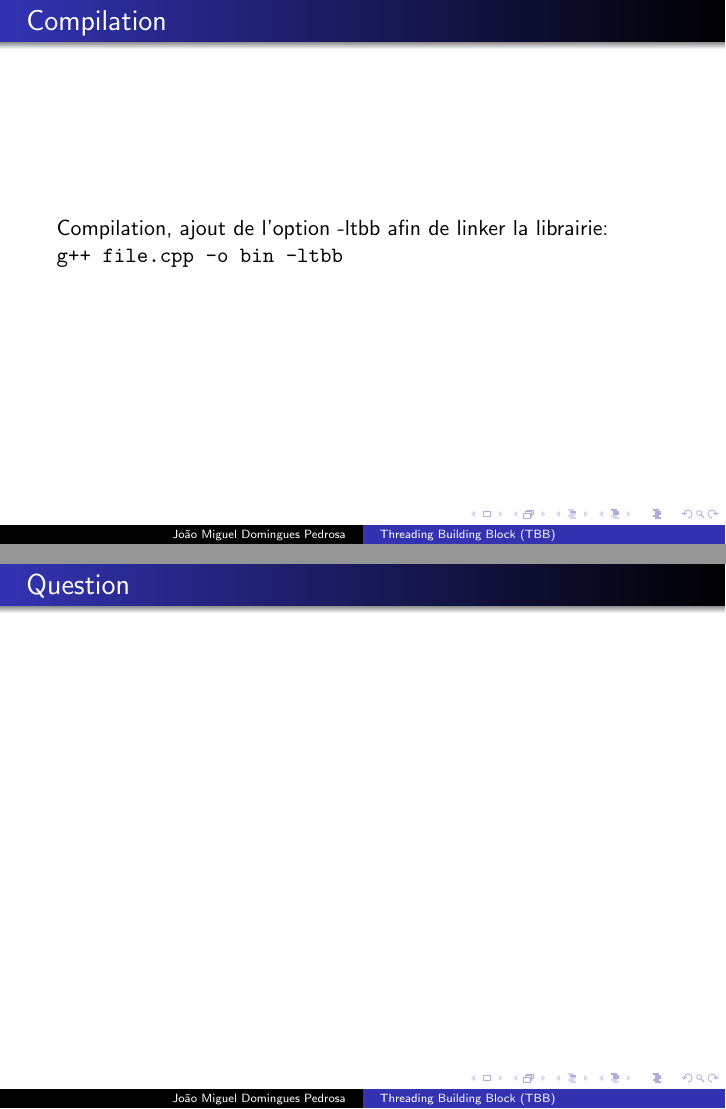
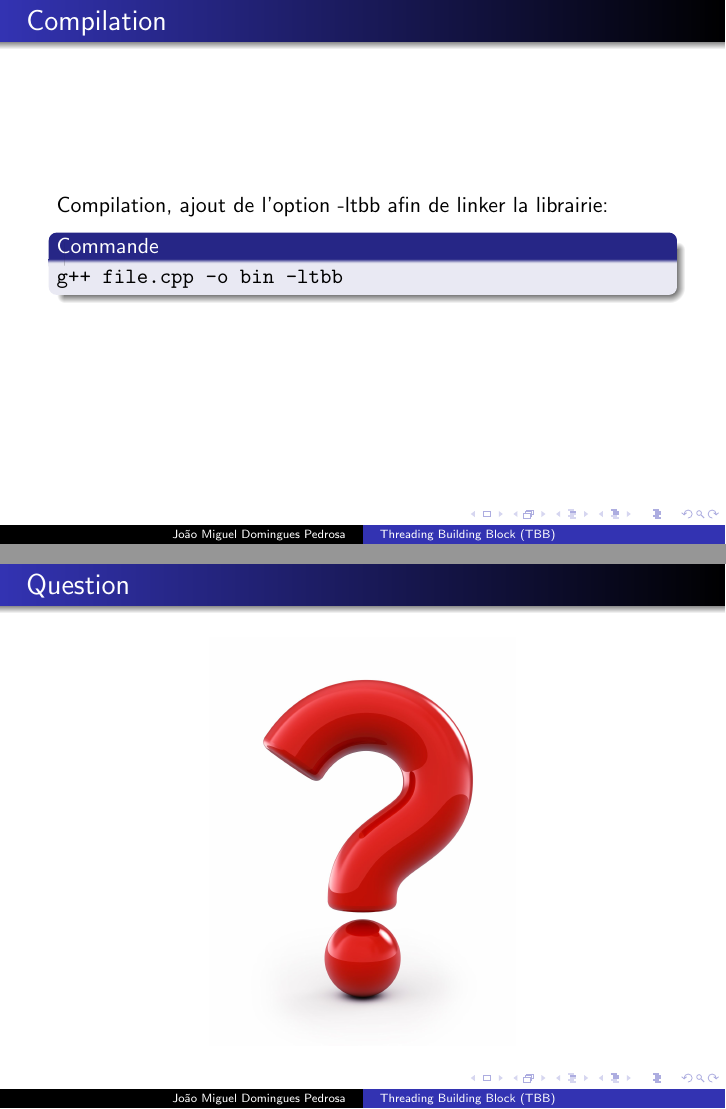
Before and after one commit to fenrir-ecarlate/Projet_TBB, LaTeX slides (Presentation/Presentation_TBB_Domingues_Haas.tex): pages 4 and 13 of 13, joined at a grey line. Compiled offline with pdfLaTeX.

Commit message:
Image pour pres

```diff
--- a/Presentation/Presentation_TBB_Domingues_Haas.tex
+++ b/Presentation/Presentation_TBB_Domingues_Haas.tex
@@ -80,7 +80,10 @@
 \end{frame}
 
 \begin{frame}{Compilation}
-	Compilation, ajout de l'option -ltbb afin de linker la librairie:\\	\texttt{g++ file.cpp -o bin -ltbb}
+	Compilation, ajout de l'option -ltbb afin de linker la librairie:\\
+	\begin{block}{Commande}
+		\texttt{g++ file.cpp -o bin -ltbb}
+	\end{block}
 \end{frame}
 
 \begin{frame}{Algorithme}
@@ -203,7 +208,9 @@ void parallel_invoke(const Func0& f0, const Func1& f1, ..., const Func9& f9);
 \end{frame}
 
 \begin{frame}{Question}
-
+\begin{center}
+	\includegraphics[width=0.5\textwidth]{question}
+\end{center}
 \end{frame}
 
 \end{document}
```
Also changed, not shown: Presentation/Presentation_TBB_Domingues_Haas.pdf, Presentation/bluedemobutton.jpg (added), Presentation/question.jpg (added), Presentation/Presentation_TBB_Domingues_Haas.tex (4 more changed lines), 2 other files.
